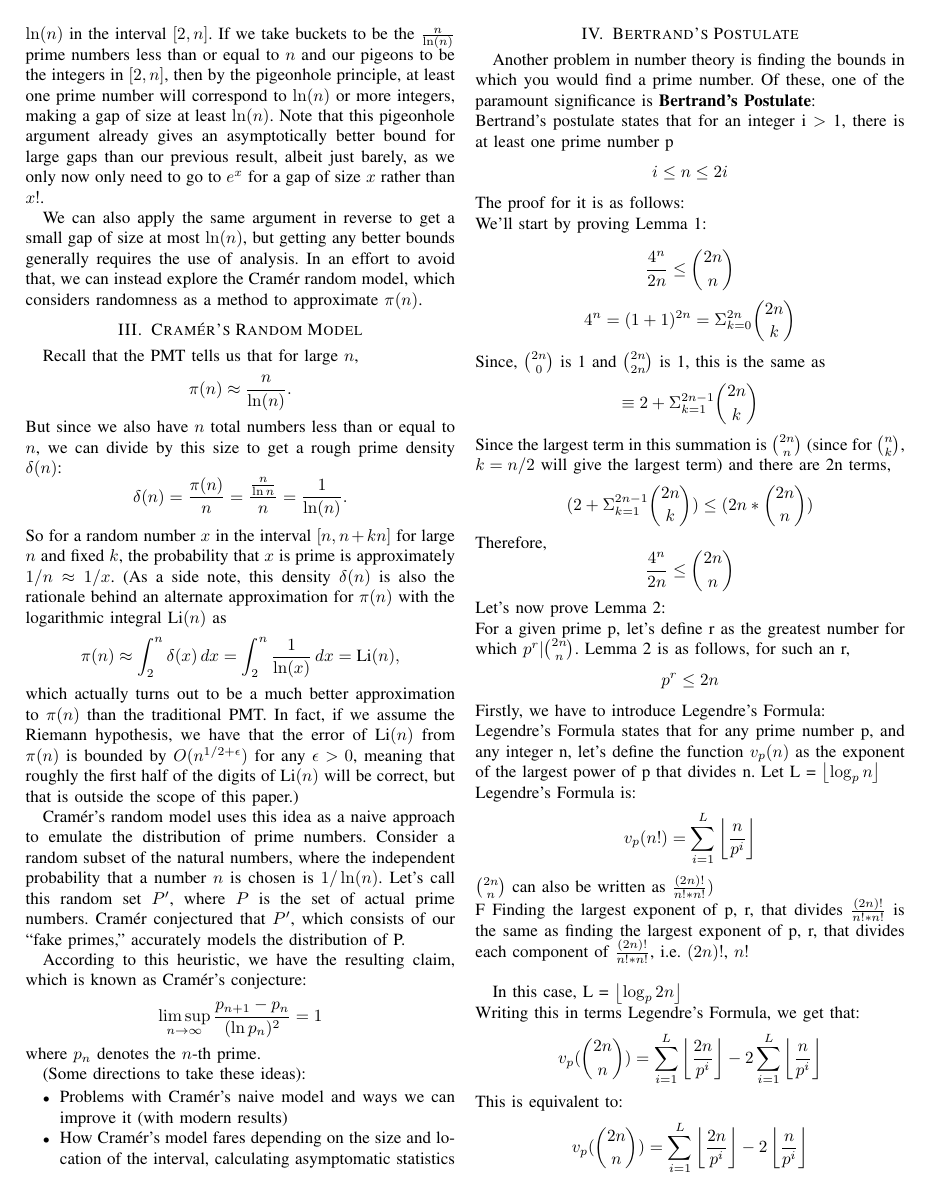
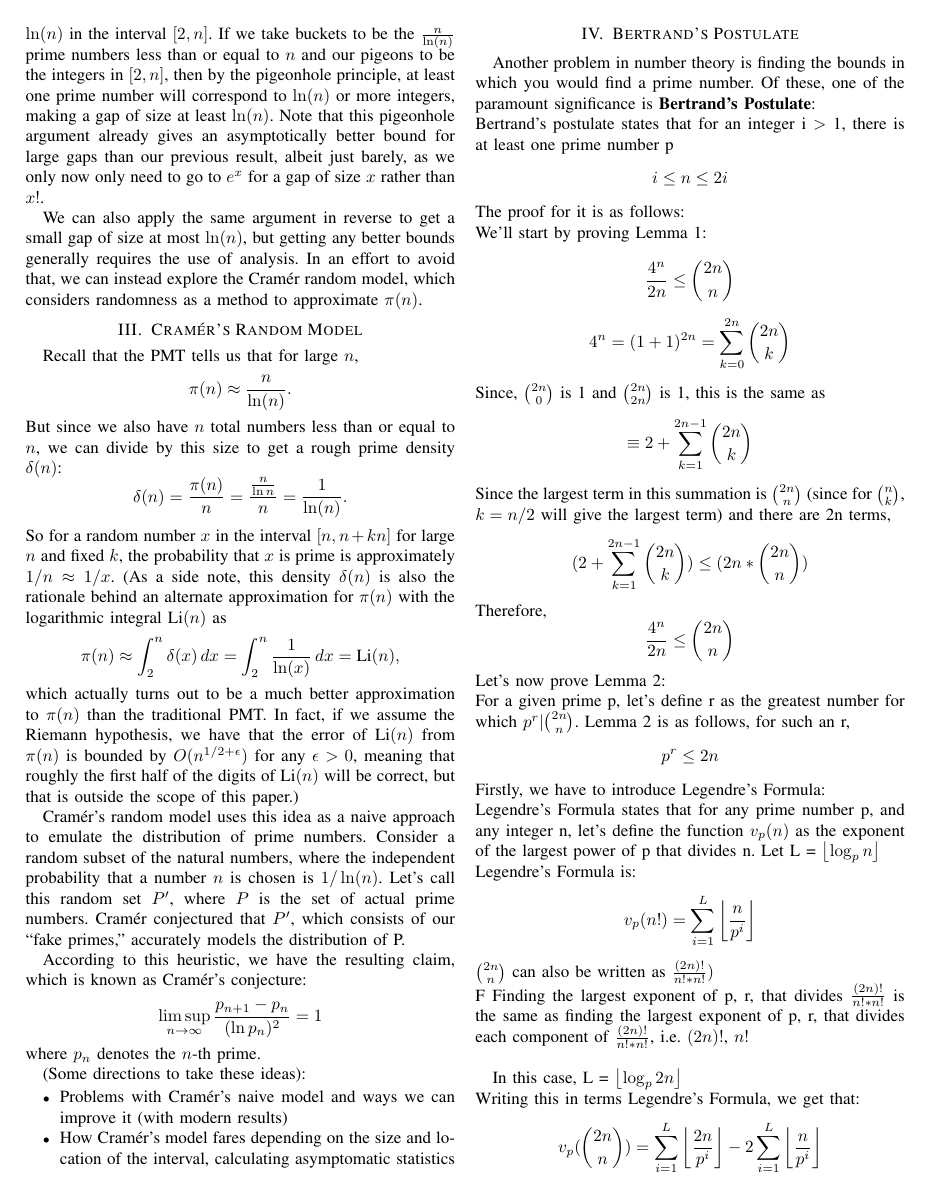
Before and after one commit to TheToasterMonster/cs2051-project, a LaTeX paper (rough-draft/rough-draft.tex): page 2 of 4. The pictures show the PDF file rough-draft/rough-draft.pdf that the author committed with the source.

Commit message:
change sigma to sum

```diff
--- a/rough-draft/rough-draft.tex
+++ b/rough-draft/rough-draft.tex
@@ -242,15 +242,15 @@ We'll start by proving Lemma 1:\\
     \frac{4^n}{2n} \leq {2n \choose n}
 \]
 \[
-    4^n = (1 + 1)^{2n} = \Sigma_{k = 0}^{2n} {2n \choose k}
+    4^n = (1 + 1)^{2n} = \sum_{k = 0}^{2n} {2n \choose k}
 \]
 Since, $2n \choose 0$ is 1 and $2n \choose 2n$ is 1, this is the same as
 \[
-    \equiv 2 + \Sigma_{k = 1}^{2n - 1} {2n \choose k}
+    \equiv 2 + \sum_{k = 1}^{2n - 1} {2n \choose k}
 \]
 Since the largest term in this summation is $2n \choose n$ (since for $n \choose k$, $k = n/2$ will give the largest term) and there are 2n terms,
 \[
-     (2 + \Sigma_{k = 1}^{2n - 1} {2n \choose k}) \leq (2n * {2n \choose n})
+     (2 + \sum_{k = 1}^{2n - 1} {2n \choose k}) \leq (2n * {2n \choose n})
 \]
 Therefore,
 \[
@@ -328,7 +328,7 @@ Since the Inductive Hypothesis is true for smaller odd numbers,
 \]
 Now, let's take a detour, let's look at a binomial expansion
 \[
-    (1 + 1)^{2m + 1} = \Sigma^{2m + 1}_{k = 0}{{2m + 1} \choose k}1^{2m + 1 - k}{1^{k}}
+    (1 + 1)^{2m + 1} = \sum^{2m + 1}_{k = 0}{{2m + 1} \choose k}1^{2m + 1 - k}{1^{k}}
 \]
 Necessarily
 \[
@@ -336,10 +336,10 @@ Necessarily
 \]
 Since you can notice that all the primes on the left will divide ${2m + 1} \choose {m}$
 \[
-    {2m + 1} \choose {m} \leq \Sigma^{2m + 1}_{k = 0}{{2m + 1} \choose k}1^{2m + 1 - k}{1^{k}}
+    {2m + 1} \choose {m} \leq \sum^{2m + 1}_{k = 0}{{2m + 1} \choose k}1^{2m + 1 - k}{1^{k}}
 \]
 \[
-    \Sigma^{2m + 1}_{k = 0}{{2m + 1} \choose k}1^{2m + 1 - k}{1^{k}} = 2^{2m + 1}
+    \sum^{2m + 1}_{k = 0}{{2m + 1} \choose k}1^{2m + 1 - k}{1^{k}} = 2^{2m + 1}
 \]
 Also, since
 \[
```
Also changed, not shown: rough-draft/rough-draft.pdf.
